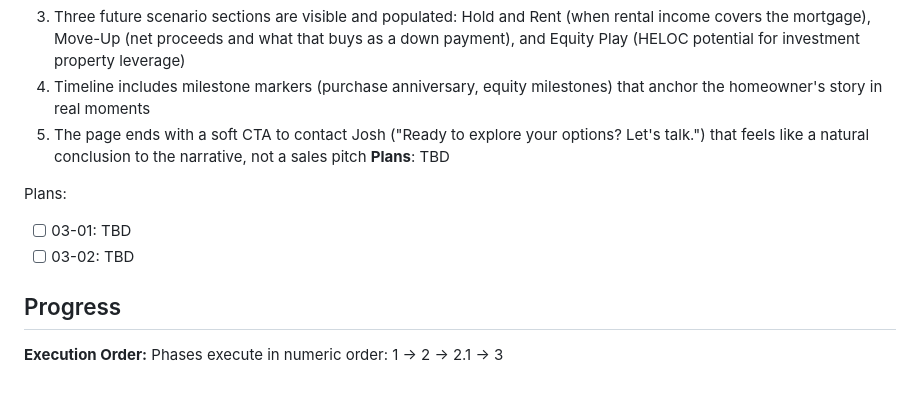
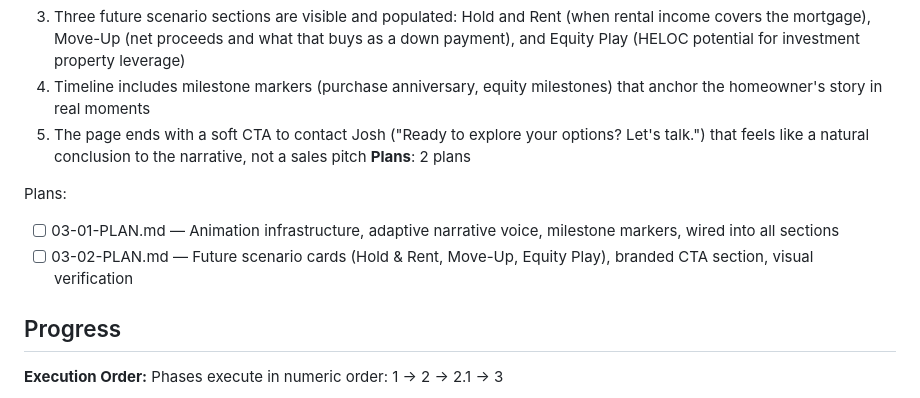
Before and after one commit to Joshhoganliveaz/roam-dashboard, a Markdown page: .planning/ROADMAP.md, the part around the change. Drawn GitHub-style.

Commit message:
docs(03): create phase plan

```diff
--- a/.planning/ROADMAP.md
+++ b/.planning/ROADMAP.md
@@ -73,11 +73,11 @@ Plans:
   3. Three future scenario sections are visible and populated: Hold and Rent (when rental income covers the mortgage), Move-Up (net proceeds and what that buys as a down payment), and Equity Play (HELOC potential for investment property leverage)
   4. Timeline includes milestone markers (purchase anniversary, equity milestones) that anchor the homeowner's story in real moments
   5. The page ends with a soft CTA to contact Josh ("Ready to explore your options? Let's talk.") that feels like a natural conclusion to the narrative, not a sales pitch
-**Plans**: TBD
+**Plans**: 2 plans
 
 Plans:
-- [ ] 03-01: TBD
-- [ ] 03-02: TBD
+- [ ] 03-01-PLAN.md — Animation infrastructure, adaptive narrative voice, milestone markers, wired into all sections
+- [ ] 03-02-PLAN.md — Future scenario cards (Hold & Rent, Move-Up, Equity Play), branded CTA section, visual verification
 
 ## Progress
 
```
Also changed, not shown: 2 other files.
